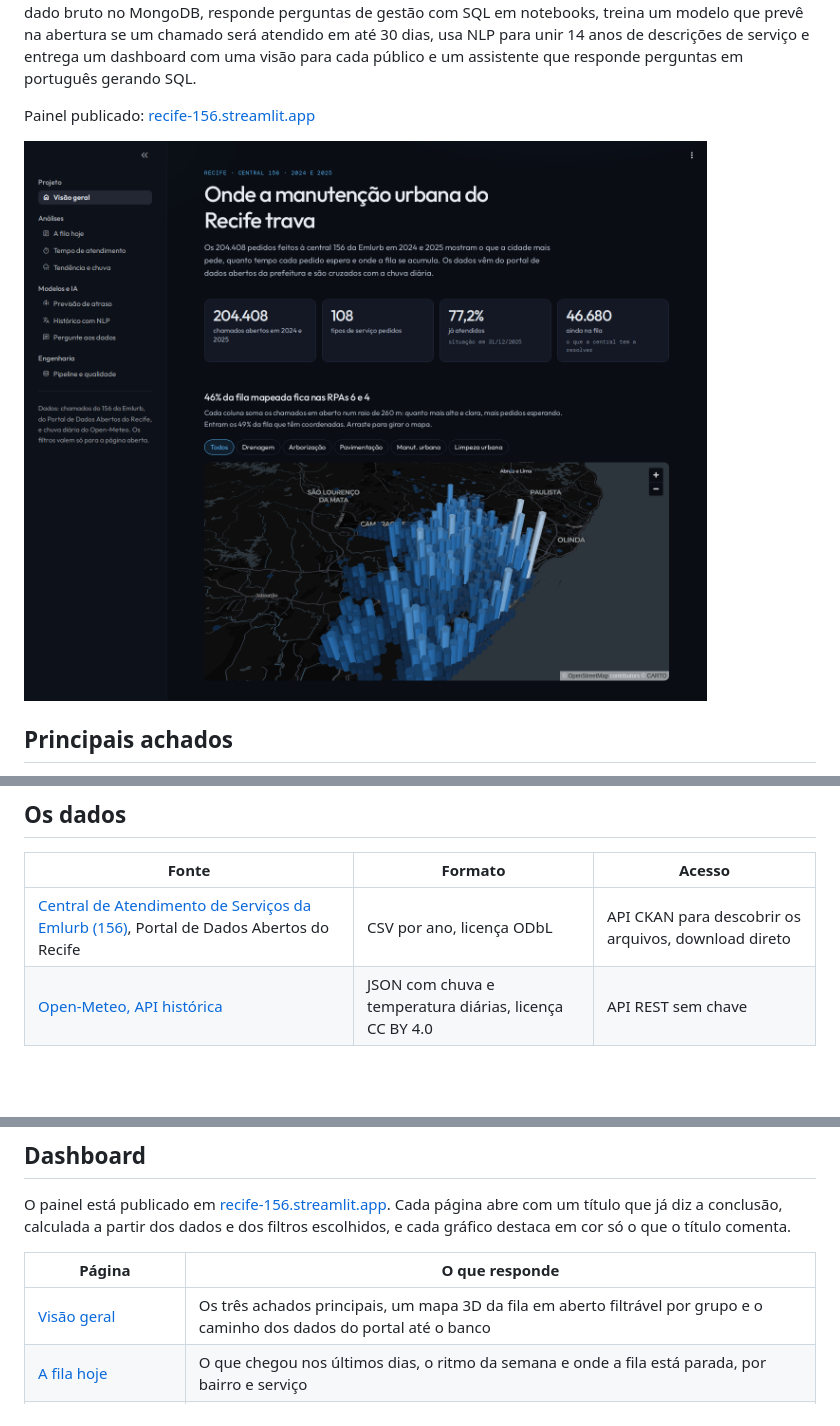
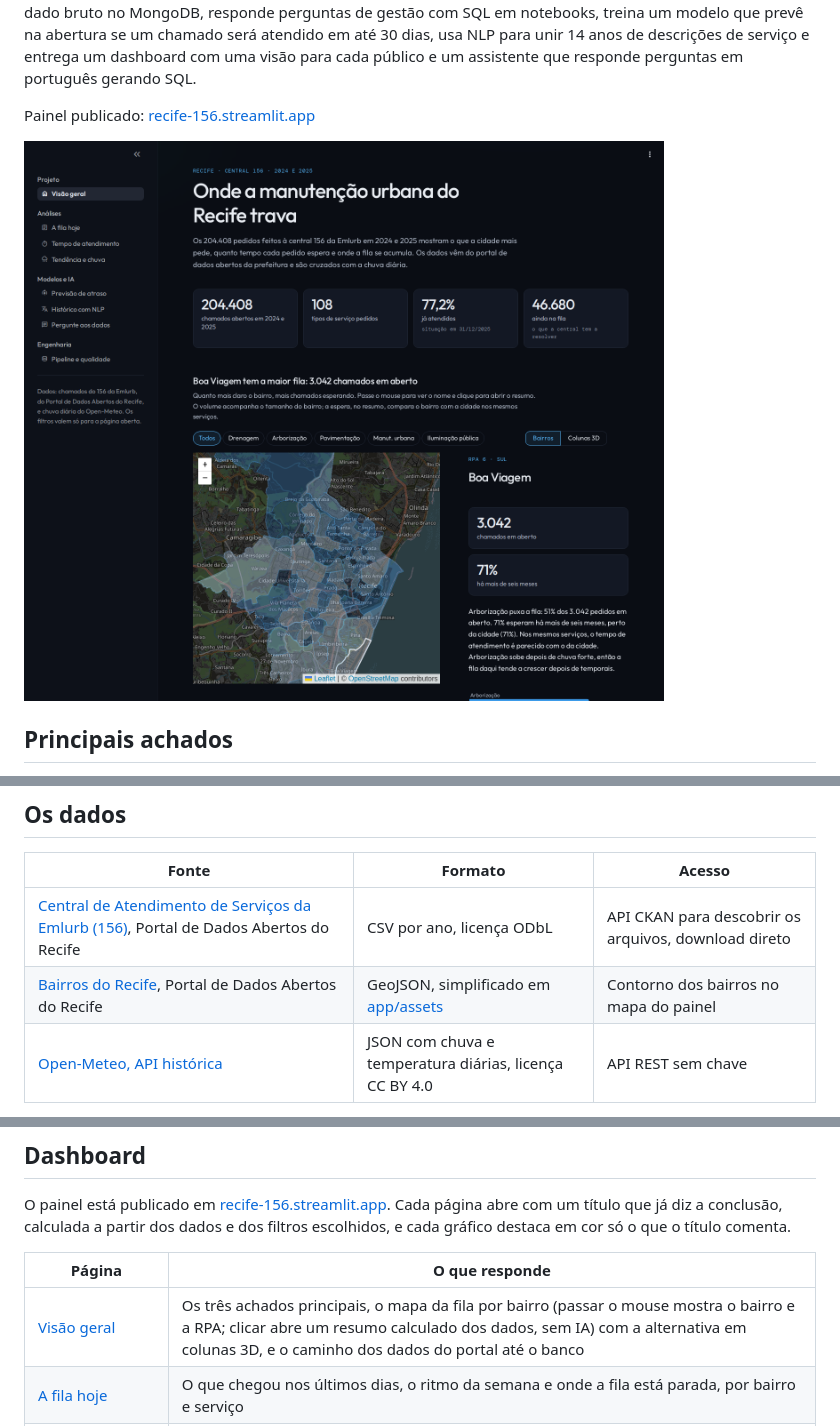
Before and after one commit to nogsposito/recife-156, a Markdown page: README.md, 3 parts joined by grey strips. Drawn GitHub-style; pictures changed too: docs/img/dashboard_hero.png; blank space fills up the shorter version.

```diff
--- a/README.md
+++ b/README.md
@@ -31,6 +31,7 @@ A prefeitura recebe mais de 100 mil chamados por ano no 156. Para quem gere esse
 | Fonte | Formato | Acesso |
 |---|---|---|
 | [Central de Atendimento de Serviços da Emlurb (156)](https://dados.recife.pe.gov.br/dataset/central-de-atendimento-de-servicos-da-emlurb-156), Portal de Dados Abertos do Recife | CSV por ano, licença ODbL | API CKAN para descobrir os arquivos, download direto |
+| [Bairros do Recife](https://dados.recife.pe.gov.br/dataset/area-urbana), Portal de Dados Abertos do Recife | GeoJSON, simplificado em [app/assets](app/assets) | Contorno dos bairros no mapa do painel |
 | [Open-Meteo, API histórica](https://open-meteo.com/en/docs/historical-weather-api) | JSON com chuva e temperatura diárias, licença CC BY 4.0 | API REST sem chave |
 
 O recorte padrão é 2024 e 2025. O notebook [01_data_cleaning](notebooks/01_data_cleaning.ipynb) mostra os problemas encontrados nos arquivos brutos e a decisão tomada em cada um: o arquivo de um ano traz chamados de anos anteriores, o mesmo chamado aparece em mais de um arquivo com situações diferentes, as grafias variam, há coordenadas fora do mapa e, até 2023, os códigos de serviço eram outros e os acentos foram apagados na origem. O schema real e as regras de limpeza estão em [docs/data_dictionary.md](docs/data_dictionary.md). A chuva vem de um modelo em grade, não de um pluviômetro: serve para comparar dias entre si, não para medir milímetros.
@@ -174,7 +175,7 @@ O painel está publicado em [recife-156.streamlit.app](https://recife-156.stream
 
 | Página | O que responde |
 |---|---|
-| [Visão geral](docs/img/dashboard_overview.png) | Os três achados principais, um mapa 3D da fila em aberto filtrável por grupo e o caminho dos dados do portal até o banco |
+| [Visão geral](docs/img/dashboard_overview.png) | Os três achados principais, o mapa da fila por bairro (passar o mouse mostra o bairro e a RPA; clicar abre um resumo calculado dos dados, sem IA) com a alternativa em colunas 3D, e o caminho dos dados do portal até o banco |
 | [A fila hoje](docs/img/dashboard_operational.png) | O que chegou nos últimos dias, o ritmo da semana e onde a fila está parada, por bairro e serviço |
 | [Tempo de atendimento](docs/img/dashboard_managerial.png) | Quanto cada grupo de serviço espera (um clique no grupo abre os serviços dele), como a região muda a espera e se entra mais do que sai |
 | [Tendência e chuva](docs/img/dashboard_strategic.png) | Variação entre anos, sazonalidade e efeito da chuva forte por serviço, com teste estatístico |
```
Also changed, not shown: docs/img/dashboard_overview.png, 7 other files.
